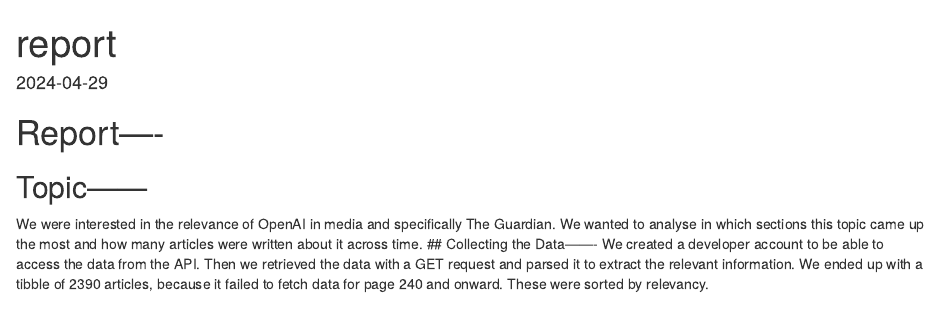
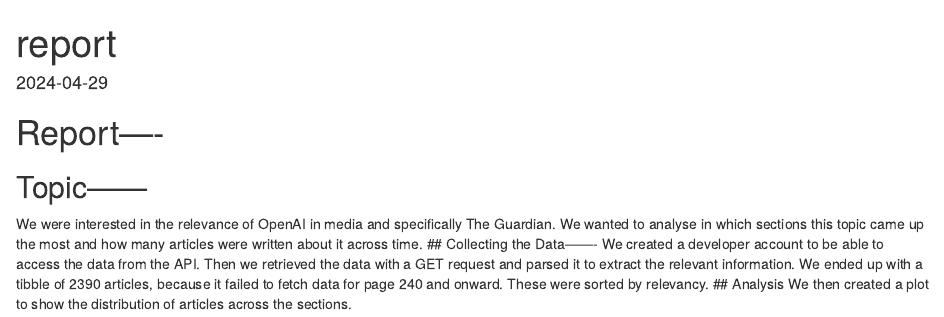
Before and after one commit to UniLuFS2020-ReplicationSeminar/CE2-Caroline-Lisa-Nikolina, an R Markdown document (output/report.Rmd): the page in a window 1100 px wide, from its top. Rendered offline with R 4.5, knitr and Pandoc, with nearby package versions.

Commit message:
analysis description

````diff
--- a/output/report.Rmd
+++ b/output/report.Rmd
@@ -14,3 +14,6 @@ We created a developer account to be able to access the data from the API. Then
 we retrieved the data with a GET request and parsed it to extract the relevant
 information. We ended up with a tibble of 2390 articles, because it failed to
 fetch data for page 240 and onward. These were sorted by relevancy.
+## Analysis
+We then created a plot to show the distribution of articles across the sections.
+```{r}
````
